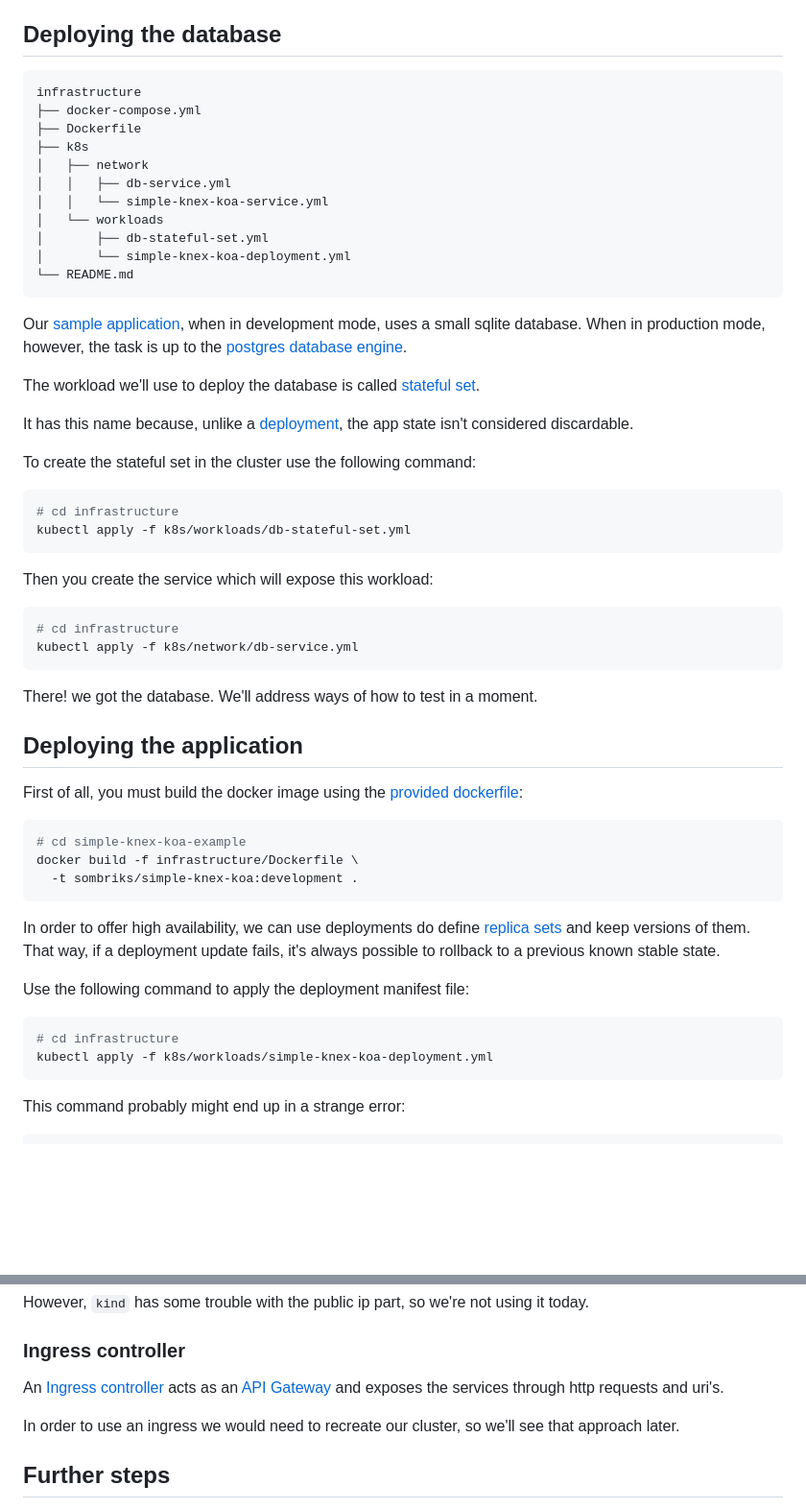
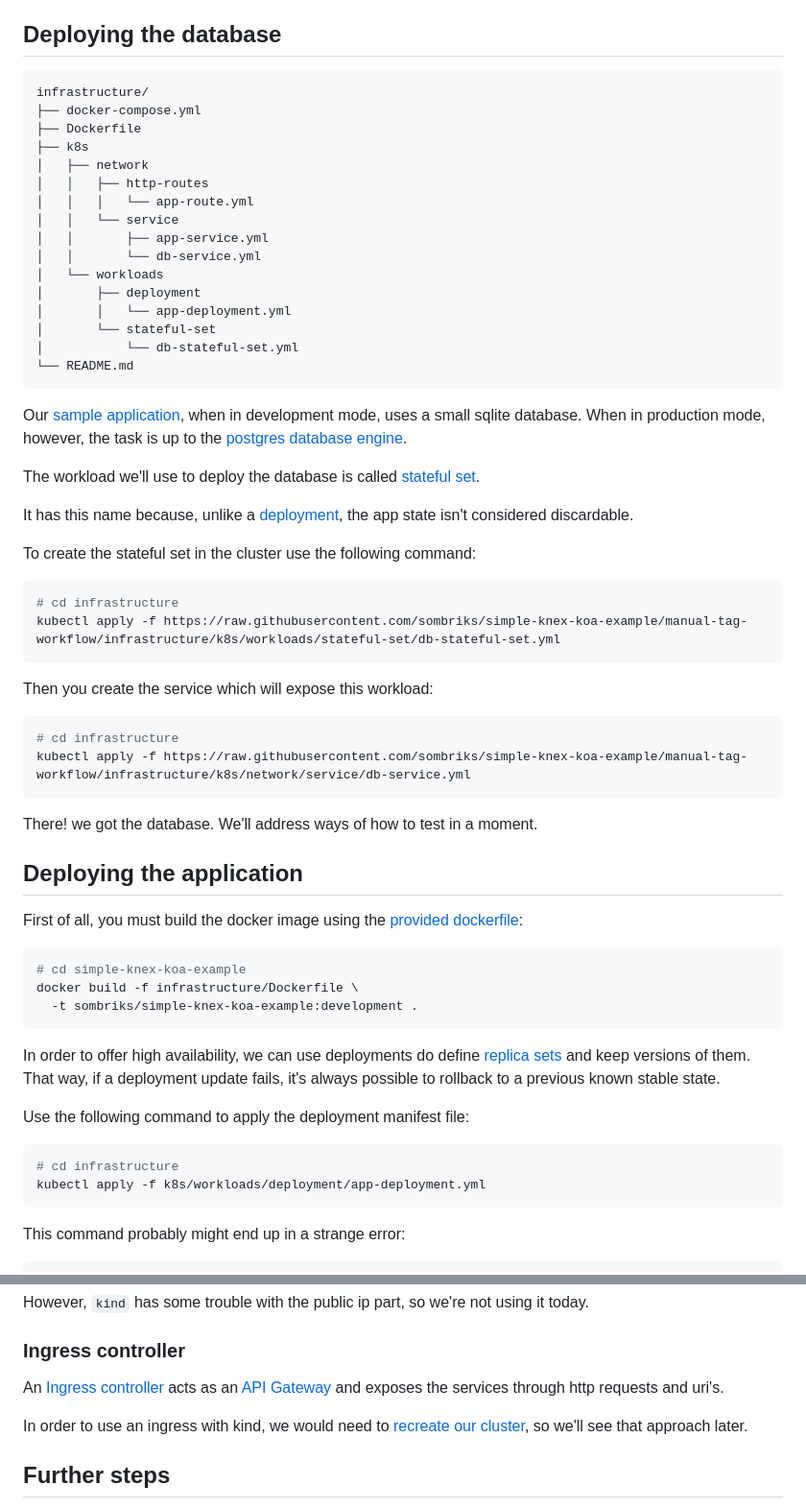
Before and after one commit to sombriks/sombriks-hq, a Markdown page: src/blog/0058-containers-part-4-k8s-with-kind.md, 2 parts joined by grey strips. Shown at 96% size. GitHub-like rendering; blank space fills up the shorter version.

Commit message:
fix small issues with article

````diff
--- a/src/blog/0058-containers-part-4-k8s-with-kind.md
+++ b/src/blog/0058-containers-part-4-k8s-with-kind.md
@@ -103,16 +103,21 @@ needed to spin up our application.
 ## Deploying the database
 
 ```bash
-infrastructure
+infrastructure/
 ├── docker-compose.yml
 ├── Dockerfile
 ├── k8s
-│   ├── network
-│   │   ├── db-service.yml
-│   │   └── simple-knex-koa-service.yml
-│   └── workloads
-│       ├── db-stateful-set.yml
-│       └── simple-knex-koa-deployment.yml
+│   ├── network
+│   │   ├── http-routes
+│   │   │   └── app-route.yml
+│   │   └── service
+│   │       ├── app-service.yml
+│   │       └── db-service.yml
+│   └── workloads
+│       ├── deployment
+│       │   └── app-deployment.yml
+│       └── stateful-set
+│           └── db-stateful-set.yml
 └── README.md
 ```
 
@@ -131,14 +136,14 @@ To create the stateful set in the cluster use the following command:
 
 ```bash
 # cd infrastructure
-kubectl apply -f k8s/workloads/db-stateful-set.yml
+kubectl apply -f https://raw.githubusercontent.com/sombriks/simple-knex-koa-example/manual-tag-workflow/infrastructure/k8s/workloads/stateful-set/db-stateful-set.yml
 ```
 
 Then you create the service which will expose this workload:
 
 ```bash
 # cd infrastructure
-kubectl apply -f k8s/network/db-service.yml
+kubectl apply -f https://raw.githubusercontent.com/sombriks/simple-knex-koa-example/manual-tag-workflow/infrastructure/k8s/network/service/db-service.yml
 ```
 
 There! we got the database. We'll address ways of how to test in a moment.
@@ -151,7 +156,7 @@ First of all, you must build the docker image using the
 ```bash
 # cd simple-knex-koa-example
 docker build -f infrastructure/Dockerfile \
-  -t sombriks/simple-knex-koa:development .
+  -t sombriks/simple-knex-koa-example:development .
 ```
 
 In order to offer high availability, we can use deployments do define
@@ -163,7 +168,7 @@ Use the following command to apply the deployment manifest file:
 
 ```bash
 # cd infrastructure
-kubectl apply -f k8s/workloads/simple-knex-koa-deployment.yml
+kubectl apply -f k8s/workloads/deployment/app-deployment.yml
 ```
 
 This command probably might end up in a strange error:
@@ -269,8 +274,9 @@ An [Ingress controller](https://kind.sigs.k8s.io/docs/user/ingress/#ingress-ngin
 acts as an [API Gateway](https://tibco.com/reference-center/what-is-an-api-gateway)
 and exposes the services through http requests and uri's.
 
-In order to use an ingress we would need to recreate our cluster, so we'll see
-that approach later.
+In order to use an ingress with kind, we would need to
+[recreate our cluster](https://kind.sigs.k8s.io/docs/user/ingress/#create-cluster),
+so we'll see that approach later.
 
 ## Further steps
 
````
Also changed, not shown: other parts of src/blog/0058-containers-part-4-k8s-with-kind.md (+6 -6 lines).
